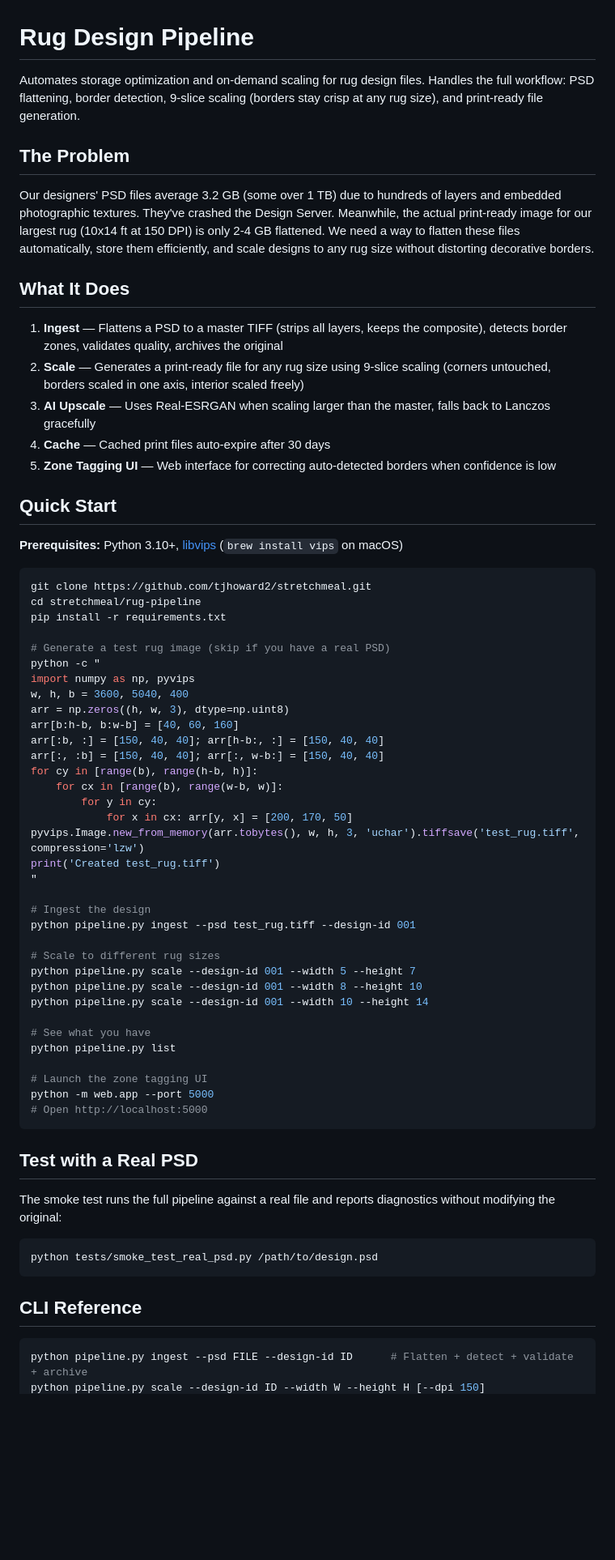
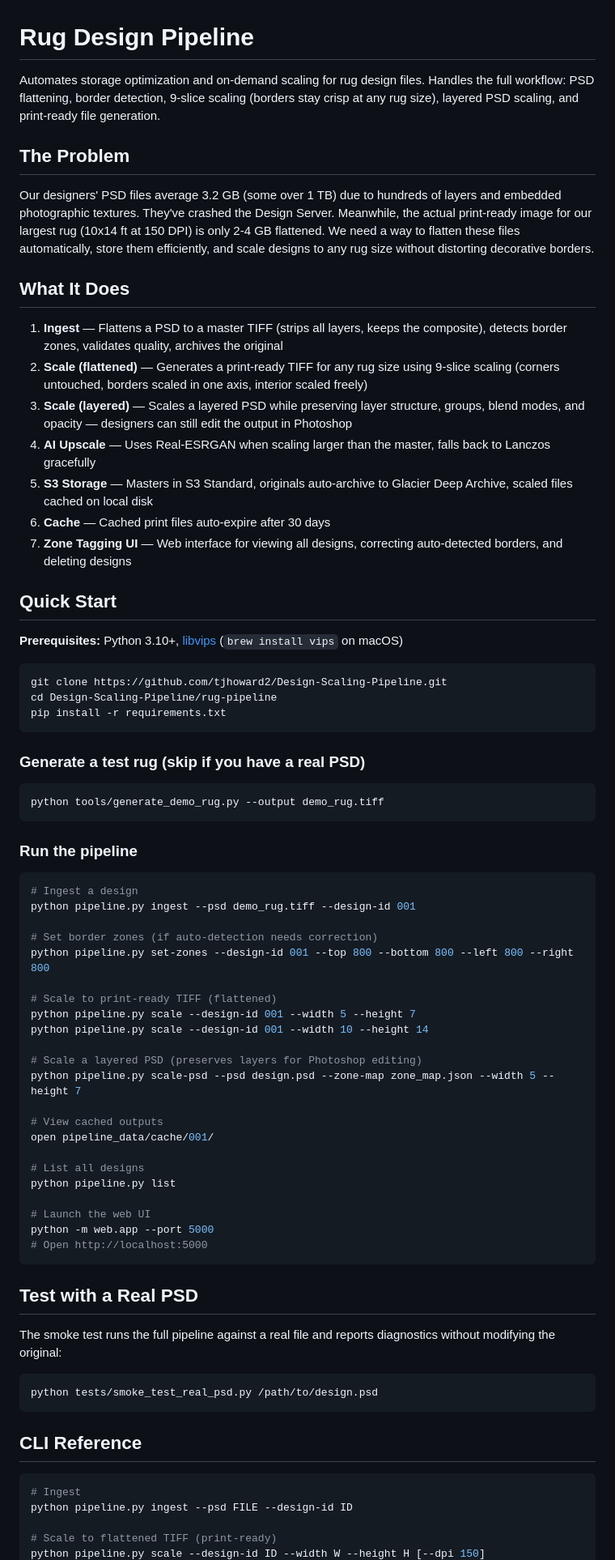
Before and after one commit to tjhoward2/stretchmeal, a Markdown page: rug-pipeline/README.md, the part around one of its changes. Shown at 81% size. GitHub-like rendering; blank space fills up the shorter version.

Commit message:
Update README with layered PSD scaling, S3 storage, and full CLI reference
Co-Authored-By: Claude Opus 4.6 (1M context) <noreply@anthropic.com>

````diff
--- a/rug-pipeline/README.md
+++ b/rug-pipeline/README.md
@@ -1,6 +1,6 @@
 # Rug Design Pipeline
 
-Automates storage optimization and on-demand scaling for rug design files. Handles the full workflow: PSD flattening, border detection, 9-slice scaling (borders stay crisp at any rug size), and print-ready file generation.
+Automates storage optimization and on-demand scaling for rug design files. Handles the full workflow: PSD flattening, border detection, 9-slice scaling (borders stay crisp at any rug size), layered PSD scaling, and print-ready file generation.
 
 ## The Problem
 
@@ -9,48 +9,52 @@ Our designers' PSD files average 3.2 GB (some over 1 TB) due to hundreds of laye
 ## What It Does
 
 1. **Ingest** — Flattens a PSD to a master TIFF (strips all layers, keeps the composite), detects border zones, validates quality, archives the original
-2. **Scale** — Generates a print-ready file for any rug size using 9-slice scaling (corners untouched, borders scaled in one axis, interior scaled freely)
-3. **AI Upscale** — Uses Real-ESRGAN when scaling larger than the master, falls back to Lanczos gracefully
-4. **Cache** — Cached print files auto-expire after 30 days
-5. **Zone Tagging UI** — Web interface for correcting auto-detected borders when confidence is low
+2. **Scale (flattened)** — Generates a print-ready TIFF for any rug size using 9-slice scaling (corners untouched, borders scaled in one axis, interior scaled freely)
+3. **Scale (layered)** — Scales a layered PSD while preserving layer structure, groups, blend modes, and opacity — designers can still edit the output in Photoshop
+4. **AI Upscale** — Uses Real-ESRGAN when scaling larger than the master, falls back to Lanczos gracefully
+5. **S3 Storage** — Masters in S3 Standard, originals auto-archive to Glacier Deep Archive, scaled files cached on local disk
+6. **Cache** — Cached print files auto-expire after 30 days
+7. **Zone Tagging UI** — Web interface for viewing all designs, correcting auto-detected borders, and deleting designs
 
 ## Quick Start
 
 **Prerequisites:** Python 3.10+, [libvips](https://www.libvips.org/) (`brew install vips` on macOS)
 
 ```bash
-git clone https://github.com/tjhoward2/stretchmeal.git
-cd stretchmeal/rug-pipeline
+git clone https://github.com/tjhoward2/Design-Scaling-Pipeline.git
+cd Design-Scaling-Pipeline/rug-pipeline
 pip install -r requirements.txt
+```
 
-# Generate a test rug image (skip if you have a real PSD)
-python -c "
-import numpy as np, pyvips
-w, h, b = 3600, 5040, 400
-arr = np.zeros((h, w, 3), dtype=np.uint8)
-arr[b:h-b, b:w-b] = [40, 60, 160]
-arr[:b, :] = [150, 40, 40]; arr[h-b:, :] = [150, 40, 40]
-arr[:, :b] = [150, 40, 40]; arr[:, w-b:] = [150, 40, 40]
-for cy in [range(b), range(h-b, h)]:
-    for cx in [range(b), range(w-b, w)]:
-        for y in cy:
-            for x in cx: arr[y, x] = [200, 170, 50]
-pyvips.Image.new_from_memory(arr.tobytes(), w, h, 3, 'uchar').tiffsave('test_rug.tiff', compression='lzw')
-print('Created test_rug.tiff')
-"
+### Generate a test rug (skip if you have a real PSD)
 
-# Ingest the design
-python pipeline.py ingest --psd test_rug.tiff --design-id 001
+```bash
+python tools/generate_demo_rug.py --output demo_rug.tiff
+```
 
-# Scale to different rug sizes
+### Run the pipeline
+
+```bash
+# Ingest a design
+python pipeline.py ingest --psd demo_rug.tiff --design-id 001
+
+# Set border zones (if auto-detection needs correction)
+python pipeline.py set-zones --design-id 001 --top 800 --bottom 800 --left 800 --right 800
+
+# Scale to print-ready TIFF (flattened)
 python pipeline.py scale --design-id 001 --width 5 --height 7
-python pipeline.py scale --design-id 001 --width 8 --height 10
 python pipeline.py scale --design-id 001 --width 10 --height 14
 
-# See what you have
+# Scale a layered PSD (preserves layers for Photoshop editing)
+python pipeline.py scale-psd --psd design.psd --zone-map zone_map.json --width 5 --height 7
+
+# View cached outputs
+open pipeline_data/cache/001/
+
+# List all designs
 python pipeline.py list
 
-# Launch the zone tagging UI
+# Launch the web UI
 python -m web.app --port 5000
 # Open http://localhost:5000
 ```
@@ -66,5 +70,8 @@ python tests/smoke_test_real_psd.py /path/to/design.psd
 ## CLI Reference
 
 ```bash
-python pipeline.py ingest --psd FILE --design-id ID      # Flatten + detect + validate + archive
+# Ingest
+python pipeline.py ingest --psd FILE --design-id ID
+
+# Scale to flattened TIFF (print-ready)
 python pipeline.py scale --design-id ID --width W --height H [--dpi 150]
````
Also changed, not shown: other parts of rug-pipeline/README.md (+52 -5 lines).
